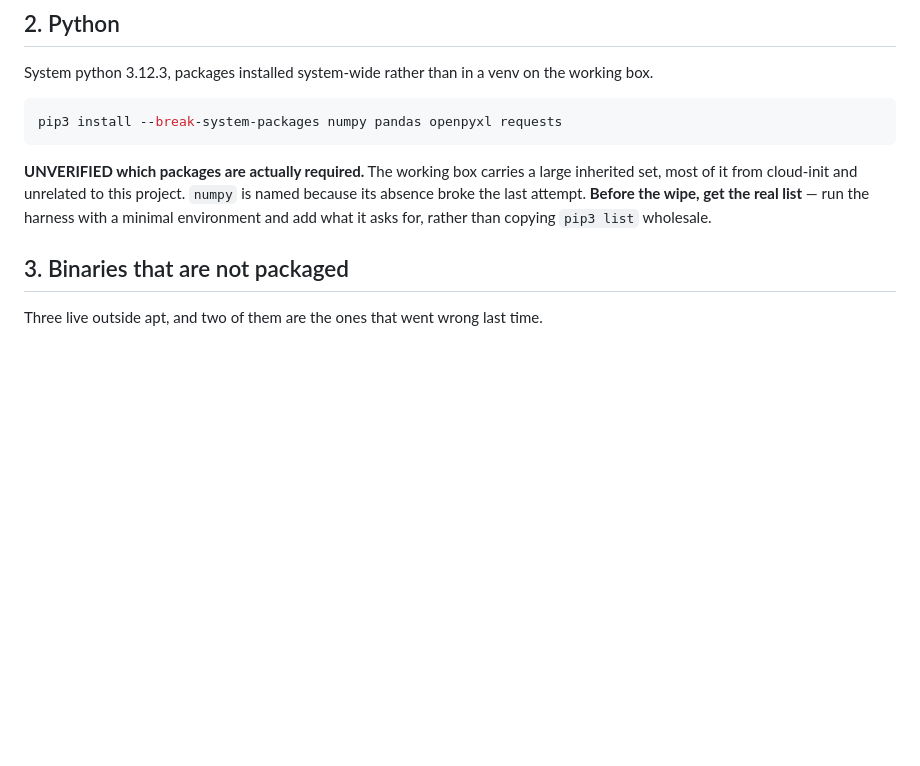
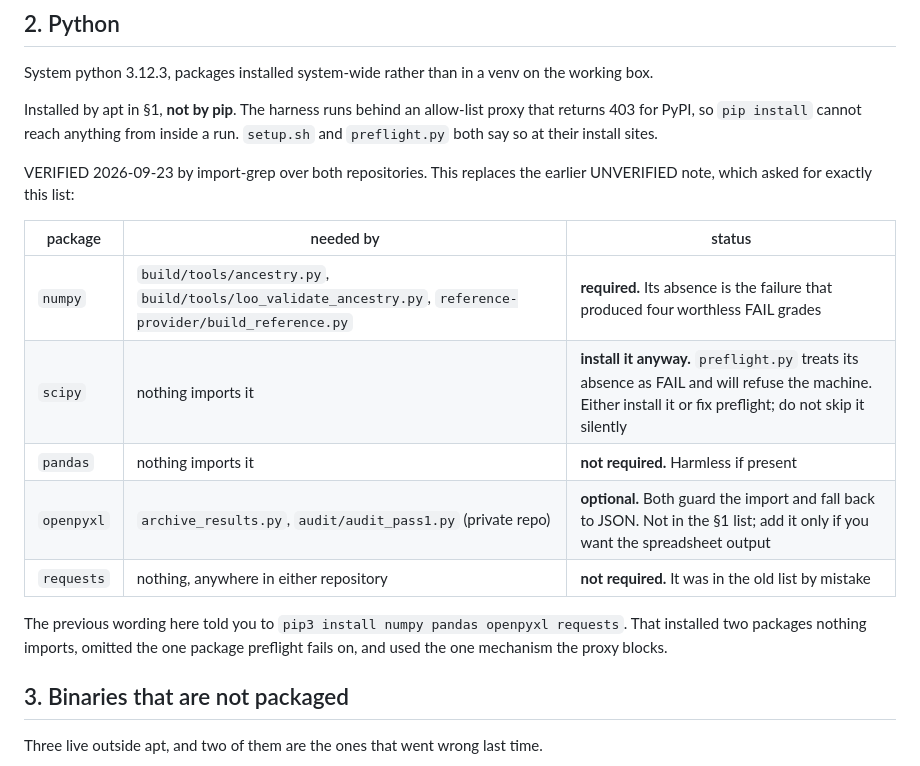
Before and after one commit to theadamafyouni-lgtm/prs-agent, a Markdown page: SETUP.md, the part around the change. GitHub-like rendering; blank space fills up the shorter version.

Commit message:
C2: §2 Python — the real package list, by import, and apt not pip
The section marked itself UNVERIFIED and asked for the real list. Determined by
import-grep over both repositories:

  numpy     required   - 3 importers
  scipy     none       - but preflight.py FAILs without it
  pandas    none
  openpyxl  optional   - guarded, falls back to JSON
  requests  none       - referenced nowhere in either repo

Mechanism corrected too: setup.sh line 53 and preflight.py line 88 both state
that the allow-list proxy 403s PyPI, so pip cannot work from inside a run.

````diff
--- a/SETUP.md
+++ b/SETUP.md
@@ -47,15 +47,24 @@ the macOS seatbelt, and `harness/harness/profile.py` generates its profile.
 System python 3.12.3, packages installed system-wide rather than in a venv on the
 working box.
 
-```bash
-pip3 install --break-system-packages numpy pandas openpyxl requests
-```
+Installed by apt in §1, **not by pip**. The harness runs behind an allow-list proxy that
+returns 403 for PyPI, so `pip install` cannot reach anything from inside a run. `setup.sh`
+and `preflight.py` both say so at their install sites.
 
-**UNVERIFIED which packages are actually required.** The working box carries a large
-inherited set, most of it from cloud-init and unrelated to this project. `numpy` is
-named because its absence broke the last attempt. **Before the wipe, get the real list**
-— run the harness with a minimal environment and add what it asks for, rather than
-copying `pip3 list` wholesale.
+VERIFIED 2026-09-23 by import-grep over both repositories. This replaces the earlier
+UNVERIFIED note, which asked for exactly this list:
+
+| package | needed by | status |
+|---|---|---|
+| `numpy` | `build/tools/ancestry.py`, `build/tools/loo_validate_ancestry.py`, `reference-provider/build_reference.py` | **required.** Its absence is the failure that produced four worthless FAIL grades |
+| `scipy` | nothing imports it | **install it anyway.** `preflight.py` treats its absence as FAIL and will refuse the machine. Either install it or fix preflight; do not skip it silently |
+| `pandas` | nothing imports it | **not required.** Harmless if present |
+| `openpyxl` | `archive_results.py`, `audit/audit_pass1.py` (private repo) | **optional.** Both guard the import and fall back to JSON. Not in the §1 list; add it only if you want the spreadsheet output |
+| `requests` | nothing, anywhere in either repository | **not required.** It was in the old list by mistake |
+
+The previous wording here told you to `pip3 install numpy pandas openpyxl requests`. That
+installed two packages nothing imports, omitted the one package preflight fails on, and
+used the one mechanism the proxy blocks.
 
 ## 3. Binaries that are not packaged
 
````
